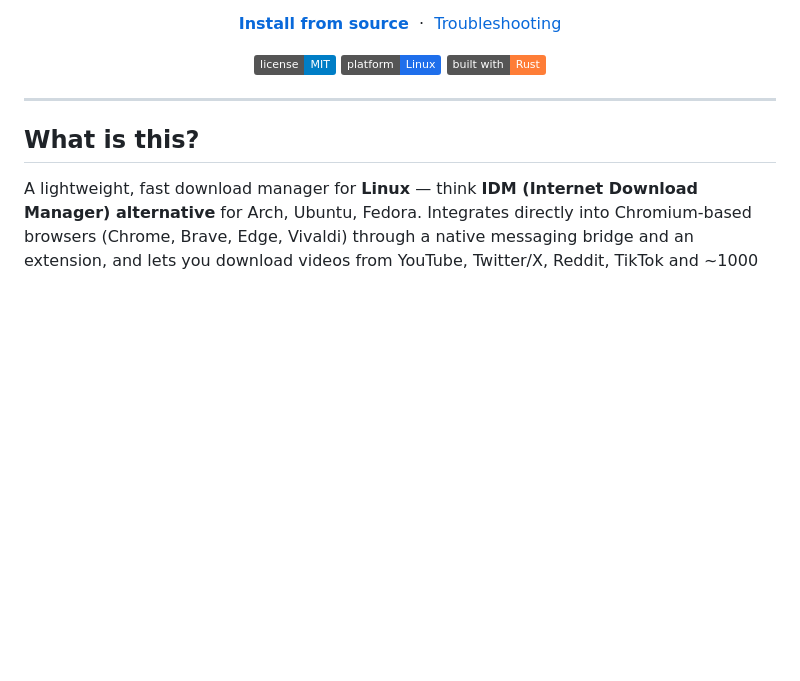
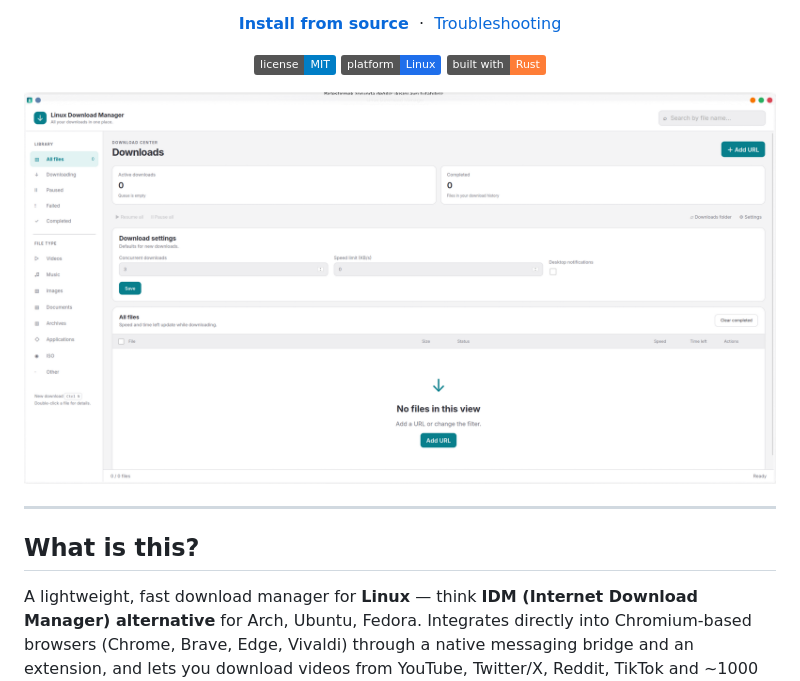
Before and after one commit to ekremx25/linux-download-manager, a Markdown page: README.md, the part around the change. Rendered like a GitHub page; pictures changed too: docs/images/download-manager.png (added); badges without logos; blank space fills up the shorter version.

Commit message:
Show application screenshot in README

```diff
--- a/README.md
+++ b/README.md
@@ -20,7 +20,7 @@
   <img alt="Built with Rust" src="https://img.shields.io/badge/built%20with-Rust-orange.svg">
 </p>
 
-
+![Linux Download Manager interface with download categories and settings](docs/images/download-manager.png)
 
 ---
 
```
